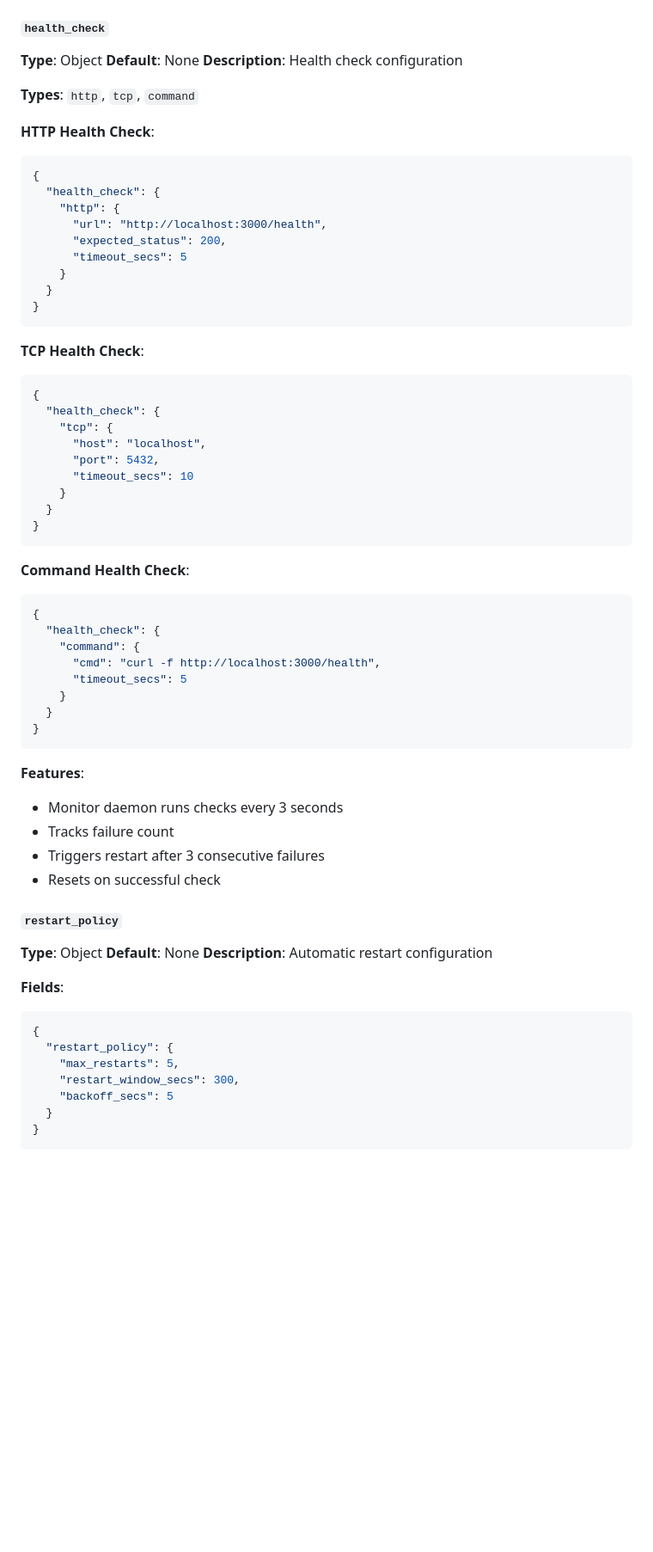
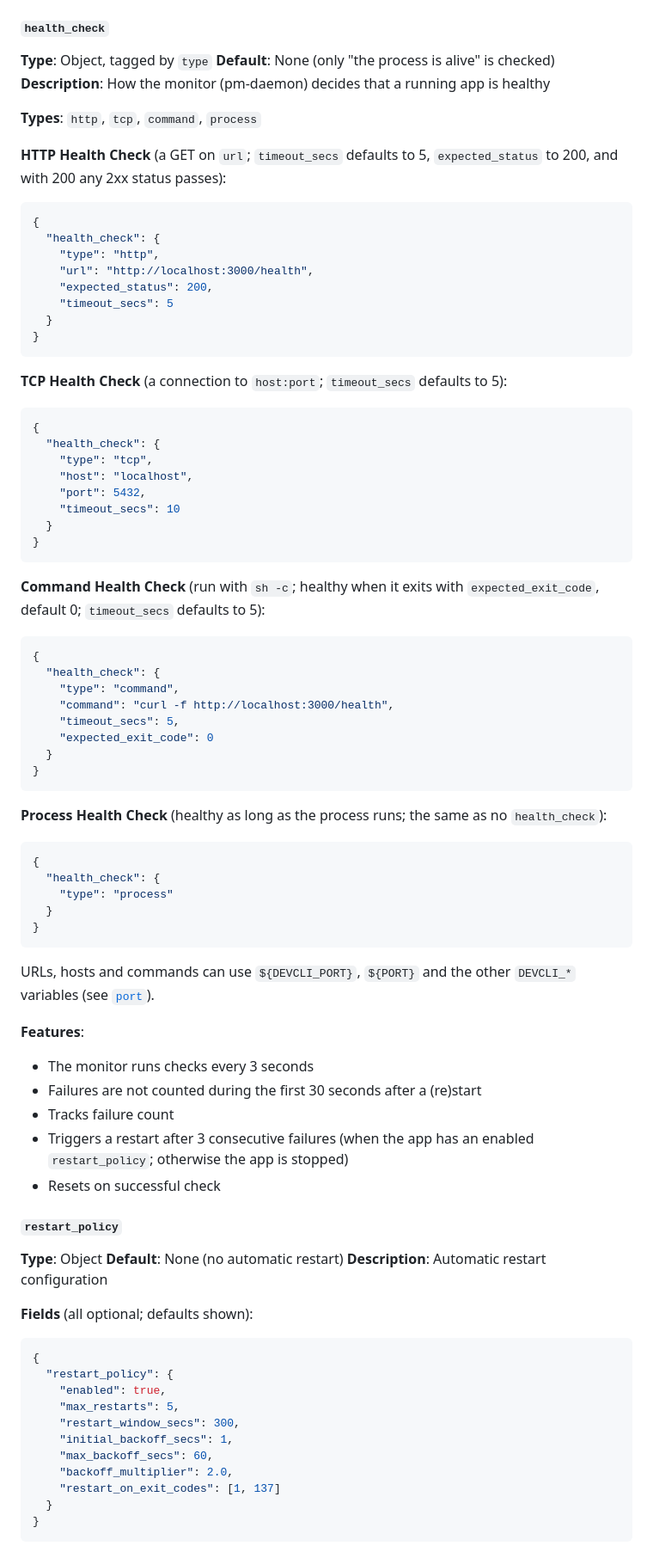
Before and after one commit to xDelph/devcli, a Markdown page: docs/configuration-reference.md, the part around one of its changes. Shown at 86% size. Rendered like a GitHub page; blank space fills up the shorter version.

````diff
--- a/docs/configuration-reference.md
+++ b/docs/configuration-reference.md
@@ -392,68 +429,89 @@ check URLs, hosts and commands can use `${DEVCLI_PORT}` and the other
 variables.
 
 #### `health_check`
-**Type**: Object
-**Default**: None
-**Description**: Health check configuration
+**Type**: Object, tagged by `type`
+**Default**: None (only "the process is alive" is checked)
+**Description**: How the monitor (pm-daemon) decides that a running app is
+healthy
 
-**Types**: `http`, `tcp`, `command`
+**Types**: `http`, `tcp`, `command`, `process`
 
-**HTTP Health Check**:
+**HTTP Health Check** (a GET on `url`; `timeout_secs` defaults to 5,
+`expected_status` to 200, and with 200 any 2xx status passes):
 ```json
 {
   "health_check": {
-    "http": {
-      "url": "http://localhost:3000/health",
-      "expected_status": 200,
-      "timeout_secs": 5
-    }
+    "type": "http",
+    "url": "http://localhost:3000/health",
+    "expected_status": 200,
+    "timeout_secs": 5
   }
 }
 ```
 
-**TCP Health Check**:
+**TCP Health Check** (a connection to `host:port`; `timeout_secs` defaults
+to 5):
 ```json
 {
   "health_check": {
-    "tcp": {
-      "host": "localhost",
-      "port": 5432,
-      "timeout_secs": 10
-    }
+    "type": "tcp",
+    "host": "localhost",
+    "port": 5432,
+    "timeout_secs": 10
   }
 }
 ```
 
-**Command Health Check**:
+**Command Health Check** (run with `sh -c`; healthy when it exits with
+`expected_exit_code`, default 0; `timeout_secs` defaults to 5):
 ```json
 {
   "health_check": {
-    "command": {
-      "cmd": "curl -f http://localhost:3000/health",
-      "timeout_secs": 5
-    }
+    "type": "command",
+    "command": "curl -f http://localhost:3000/health",
+    "timeout_secs": 5,
+    "expected_exit_code": 0
   }
 }
 ```
 
+**Process Health Check** (healthy as long as the process runs; the same as no
+`health_check`):
+```json
+{
+  "health_check": {
+    "type": "process"
+  }
+}
+```
+
+URLs, hosts and commands can use `${DEVCLI_PORT}`, `${PORT}` and the other
+`DEVCLI_*` variables (see [`port`](#port)).
+
 **Features**:
-- Monitor daemon runs checks every 3 seconds
+- The monitor runs checks every 3 seconds
+- Failures are not counted during the first 30 seconds after a (re)start
 - Tracks failure count
-- Triggers restart after 3 consecutive failures
+- Triggers a restart after 3 consecutive failures (when the app has an
+  enabled `restart_policy`; otherwise the app is stopped)
 - Resets on successful check
 
 #### `restart_policy`
 **Type**: Object
-**Default**: None
+**Default**: None (no automatic restart)
 **Description**: Automatic restart configuration
 
-**Fields**:
+**Fields** (all optional; defaults shown):
 ```json
 {
   "restart_policy": {
+    "enabled": true,
     "max_restarts": 5,
     "restart_window_secs": 300,
-    "backoff_secs": 5
+    "initial_backoff_secs": 1,
+    "max_backoff_secs": 60,
+    "backoff_multiplier": 2.0,
+    "restart_on_exit_codes": [1, 137]
   }
 }
 ```
````
Also changed, not shown: other parts of docs/configuration-reference.md (+184 -87 lines).
